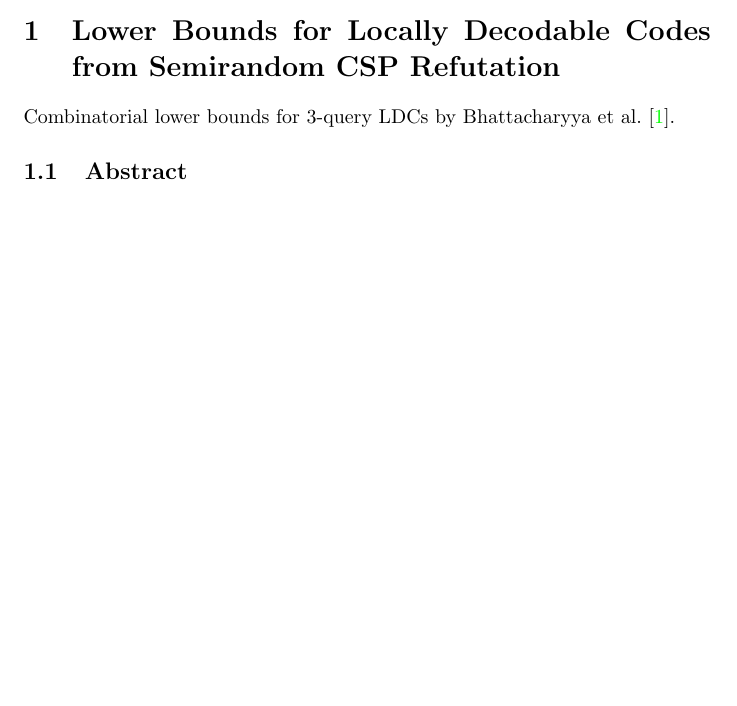
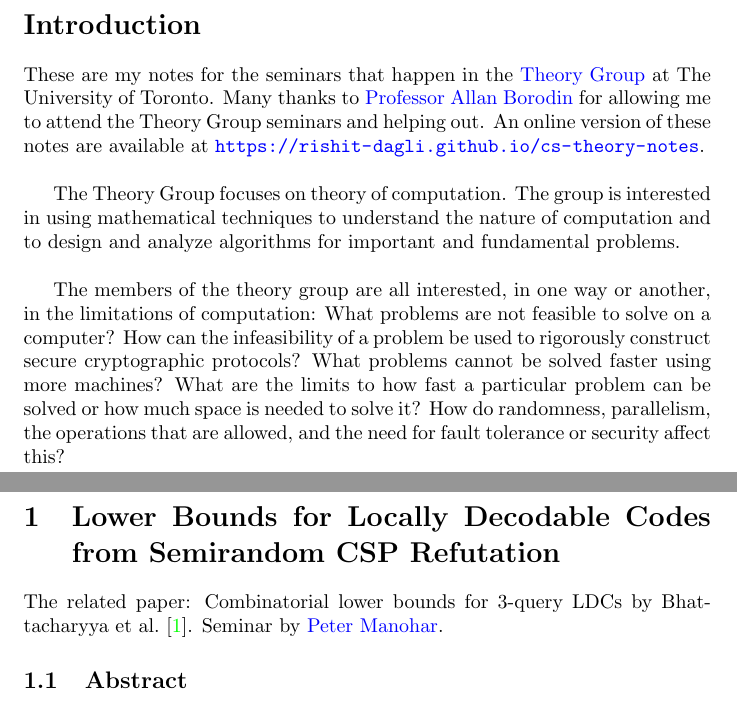
Before and after one commit to Rishit-dagli/cs-theory-notes, a LaTeX document (main.tex): part of the page before the commit and two parts of pages 2 and 3 of 4 after it, the two joined at a grey line, cut at the place of the change, the shorter picture padded with empty space. Compiled offline with pdfLaTeX.

Commit message:
Add Introduction

```diff
--- a/main.tex
+++ b/main.tex
@@ -7,6 +7,7 @@
 \hypersetup{
     colorlinks=true,
     linkcolor=blue,
+    urlcolor=blue,
 }
 \bibliographystyle{unsrtnat}
 \usepackage[utf8]{inputenc}
@@ -20,10 +21,22 @@
 \maketitle
 
 \tableofcontents
+\clearpage
+
+\addcontentsline{toc}{section}{Introduction}
+\section*{Introduction}
+
+These are my notes for the seminars that happen in the \href{https://www.cs.toronto.edu/theory/}{Theory Group} at The University of Toronto. Many thanks to \href{http://www.cs.toronto.edu/~bor/}{Professor Allan Borodin} for allowing me to attend the Theory Group seminars and helping out. An online version of these notes are available at \url{https://rishit-dagli.github.io/cs-theory-notes}.\\
+
+The Theory Group focuses on theory of computation. The group is interested in using mathematical techniques to understand the nature of computation and to design and analyze algorithms for important and fundamental problems.\\
+
+The members of the theory group are all interested, in one way or another, in the limitations of computation: What problems are not feasible to solve on a computer? How can the infeasibility of a problem be used to rigorously construct secure cryptographic protocols? What problems cannot be solved faster using more machines? What are the limits to how fast a particular problem can be solved or how much space is needed to solve it? How do randomness, parallelism, the operations that are allowed, and the need for fault tolerance or security affect this?
+
+\newpage
 
 \section{Lower Bounds for Locally Decodable Codes from Semirandom CSP Refutation}
 
-Combinatorial lower bounds for 3-query LDCs by \citet{https://doi.org/10.48550/arxiv.1911.10698}.
+The related paper: Combinatorial lower bounds for 3-query LDCs by \citet{https://doi.org/10.48550/arxiv.1911.10698}. Seminar by \href{https://www.cs.cmu.edu/~pmanohar/}{Peter Manohar}.
 
 \subsection{Abstract}
 
```
Also changed, not shown: main.tex (3 more changed lines).
